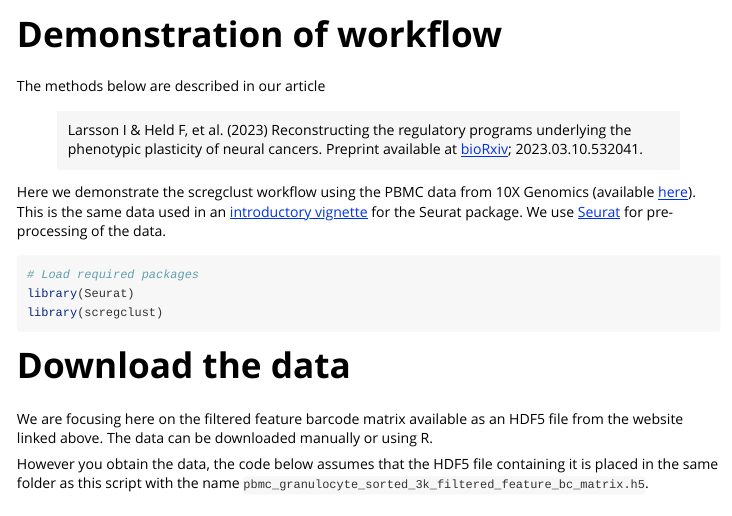
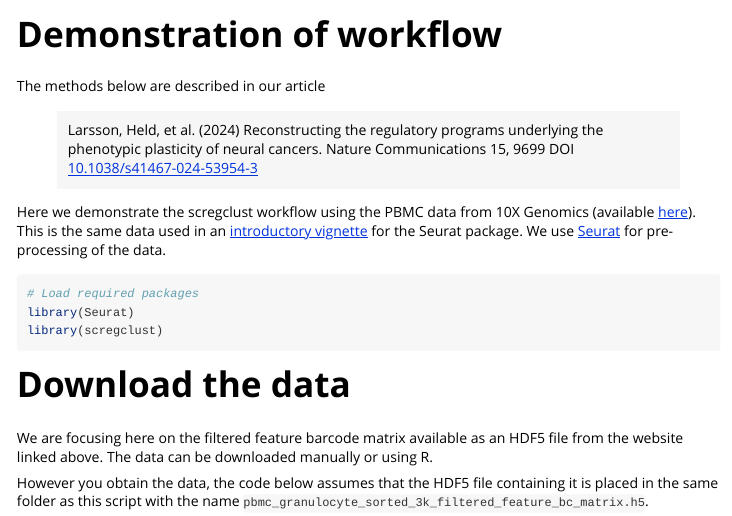
Before and after one commit to scmethods/scregclust, an R Markdown document (vignettes/pbmc.Rmd): the page in a window 1100 px wide, from its top. Rendered offline with R 4.5, knitr and Pandoc, with nearby package versions; some code elsewhere in the file could not run offline.

Commit message:
update article reference in vignette

```diff
--- a/vignettes/pbmc.Rmd
+++ b/vignettes/pbmc.Rmd
@@ -16,10 +16,10 @@ knitr::opts_chunk$set(
 
 The methods below are described in our article
 
-> Larsson I & Held F, et al. (2023) Reconstructing the regulatory programs
-> underlying the phenotypic plasticity of neural cancers. Preprint available
-> at [bioRxiv](https://www.biorxiv.org/content/10.1101/2023.03.10.532041v1);
-> 2023.03.10.532041.
+> Larsson, Held, et al. (2024) Reconstructing the regulatory programs
+> underlying the phenotypic plasticity of neural cancers.
+> Nature Communications 15, 9699
+> DOI [10.1038/s41467-024-53954-3](https://doi.org/10.1038/s41467-024-53954-3)
 
 Here we demonstrate the scregclust workflow using the PBMC data from
 10X Genomics (available [here](https://www.10xgenomics.com/resources/datasets/pbmc-from-a-healthy-donor-granulocytes-removed-through-cell-sorting-3-k-1-standard-2-0-0)).
```
